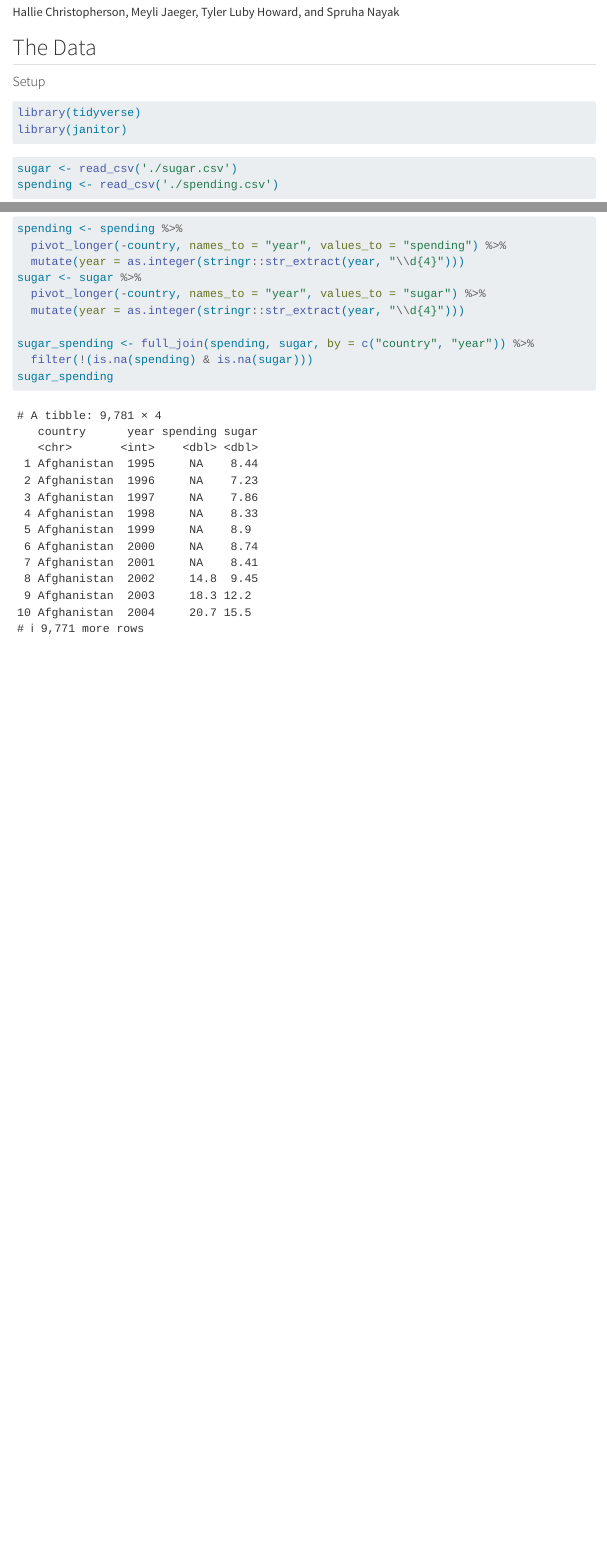
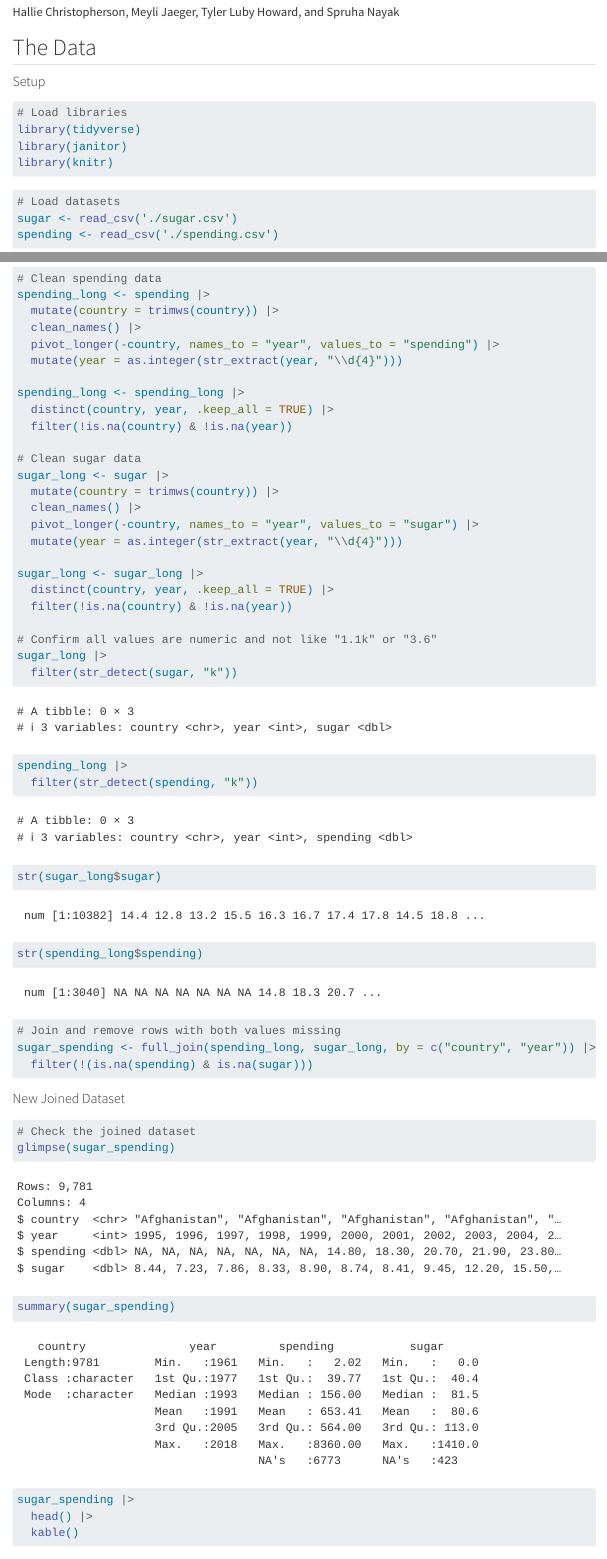
Before and after one commit to halliec6/stat331, a Quarto document (p3.qmd): the page in a window 1100 px wide, from 70 px down, and a second part further down, joined at a grey line. Rendered offline with R 4.5, knitr and Pandoc in place of Quarto, with nearby package versions; menus at the side of the page are left out; column names are cleaned by a stand-in for the janitor package.

Commit message:
Cleaned datasets, added comments, and joined datasets

````diff
--- a/p3.qmd
+++ b/p3.qmd
@@ -18,11 +18,14 @@ execute:
 
 #### Setup
 ```{r setup}
+# Load libraries
 library(tidyverse)
 library(janitor)
+library(knitr)
 ```
 
 ```{r load_data}
+# Load datasets
 sugar <- read_csv('./sugar.csv')
 spending <- read_csv('./spending.csv')
 ```
@@ -43,12 +52,46 @@ sugar <- sugar %>%
 ```{r joining_data}
-spending <- spending %>%
-  pivot_longer(-country, names_to = "year", values_to = "spending") %>%
-  mutate(year = as.integer(stringr::str_extract(year, "\\d{4}")))
-sugar <- sugar %>%
-  pivot_longer(-country, names_to = "year", values_to = "sugar") %>%
-  mutate(year = as.integer(stringr::str_extract(year, "\\d{4}")))
+# Clean spending data
+spending_long <- spending |>
+  mutate(country = trimws(country)) |>
+  clean_names() |>
+  pivot_longer(-country, names_to = "year", values_to = "spending") |>
+  mutate(year = as.integer(str_extract(year, "\\d{4}")))
 
-sugar_spending <- full_join(spending, sugar, by = c("country", "year")) %>%
+spending_long <- spending_long |>
+  distinct(country, year, .keep_all = TRUE) |>
+  filter(!is.na(country) & !is.na(year))
+
+# Clean sugar data
+sugar_long <- sugar |>
+  mutate(country = trimws(country)) |>
+  clean_names() |>
+  pivot_longer(-country, names_to = "year", values_to = "sugar") |>
+  mutate(year = as.integer(str_extract(year, "\\d{4}")))
+
+sugar_long <- sugar_long |>
+  distinct(country, year, .keep_all = TRUE) |>
+  filter(!is.na(country) & !is.na(year))
+
+# Confirm all values are numeric and not like "1.1k" or "3.6"
+sugar_long |>
+  filter(str_detect(sugar, "k"))
+spending_long |>
+  filter(str_detect(spending, "k"))
+
+str(sugar_long$sugar)
+str(spending_long$spending)
+
+# Join and remove rows with both values missing
+sugar_spending <- full_join(spending_long, sugar_long, by = c("country", "year")) |>
   filter(!(is.na(spending) & is.na(sugar)))
-sugar_spending
 ```
+
+#### New Joined Dataset
+```{r joined_datset}
+# Check the joined dataset
+glimpse(sugar_spending)
+summary(sugar_spending)
+sugar_spending |>
+  head() |>
+  kable()
+```
````
Also changed, not shown: p3.html (added), p3.qmd (24 more changed lines), 2 other files.
